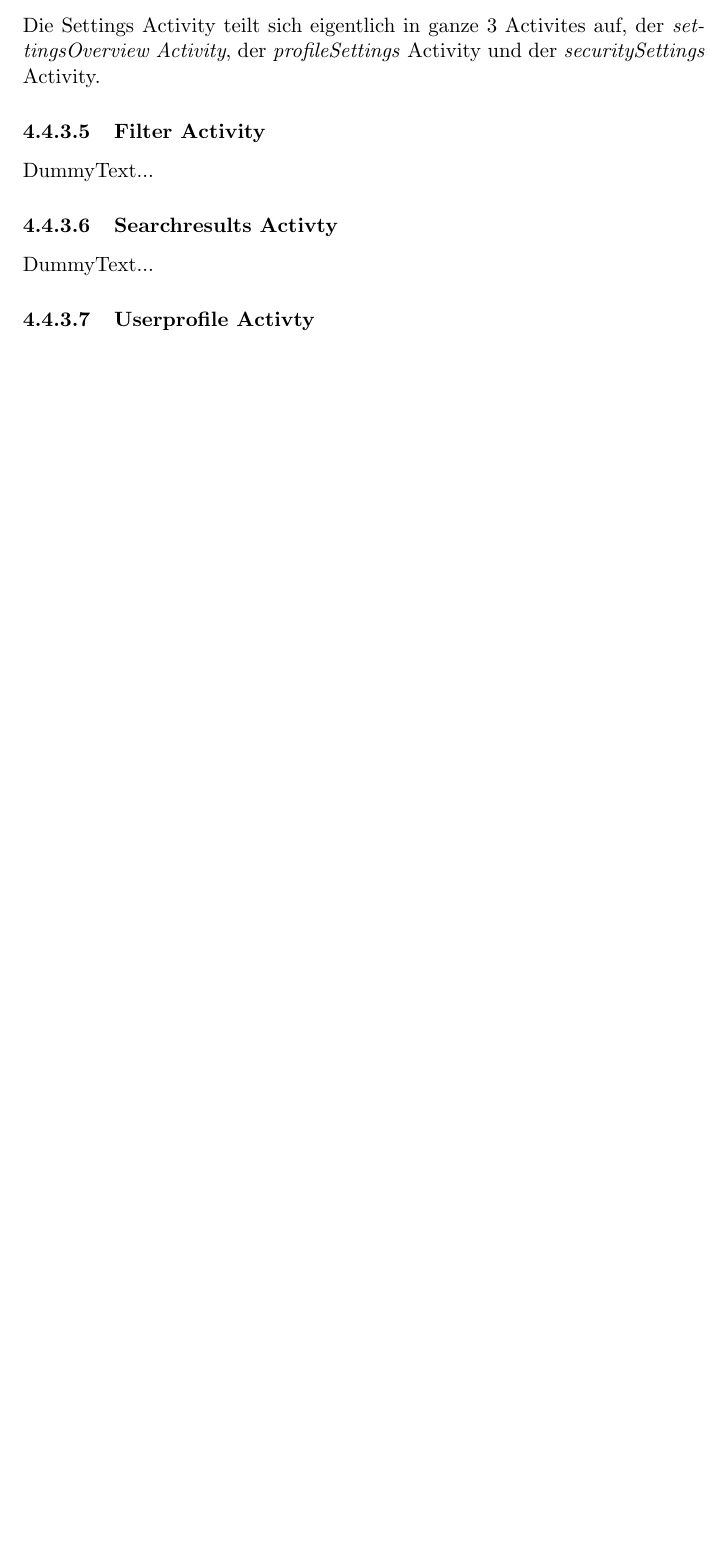
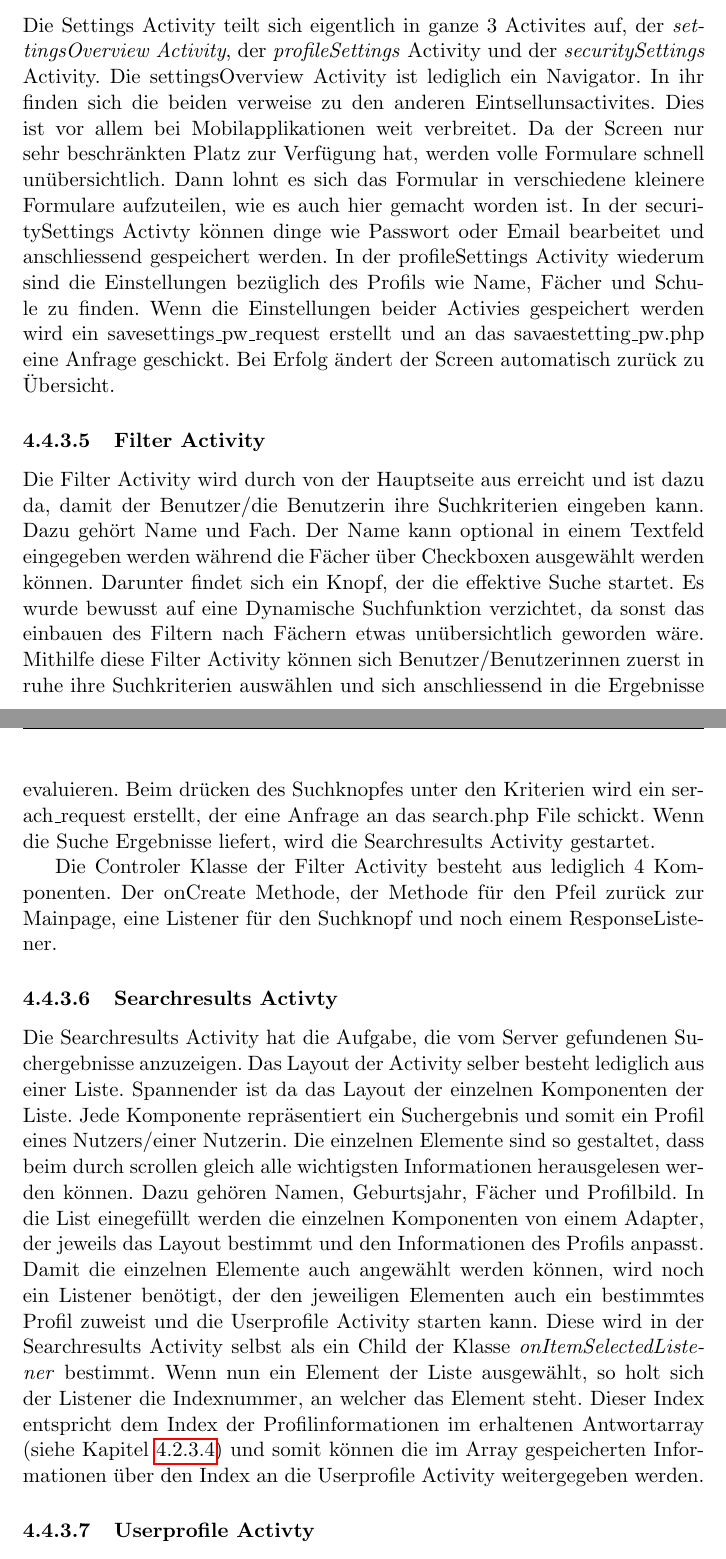
Before and after one commit to redpandacute/matura, a LaTeX document (matura.tex): part of page 21 of 23 before the commit and two parts of pages 21 and 22 of 24 after it, the two joined at a grey line, cut so that both start at the same text, the shorter picture padded with empty space. Compiled offline with pdfLaTeX.

Commit message:
Add files via upload
Stand 08.05.2018

```diff
--- a/matura.tex
+++ b/matura.tex
@@ -203,9 +203,11 @@
 
 				Der Controller der Mainpage beinhaltet die 6 Komponenten der Activity. Zum einen wider die onCreate Methode, die hier hauptsächlich die Informationen, welche vom Server empfangen wurden in die Felder einfügt. Weiter gibt es noch die beiden Listener Klassen für sowohl den Suchknopf wie auch für den Einstellungen Knopf. Dazu kommt noch ein weiterer Listener, der beschreibt, wie das Bottomsheet ausgefahren werden soll. Zuletzt kommt noch eine onStart und eine View Holder Klasse Methode. Die View Holder Klasse beschreibt lediglich, wie die einzelnen Viewkomponenten des Layouts des offenen Chats ausgefüllt werden sollen. Die onStart Methode ist ähnlich wie die onCreate Methode, ist hier jedoch vor für das Bottomsheet von Bedeutung. Sie weist dem Bottomsheet einen der bereits erwähnten Firebase Adapter zu und gibt die View Holder Klasse mit. Somit kann das Bottomsheet mit allen offenen Chats ausgefüllt werden. Die einzelnen offenen Chats bekommen ihre Listener Klassen vom Firebase Adapter und nich von der Mainpage Activty.
 				\subsubsection{Settings Activity} \label{settings:act}
-				Die Settings Activity teilt sich eigentlich in ganze 3 Activites auf, der \emph{settingsOverview Activity}, der \emph{profileSettings} Activity und der \emph{securitySettings} Activity.
+				Die Settings Activity teilt sich eigentlich in ganze 3 Activites auf, der \emph{settingsOverview Activity}, der \emph{profileSettings} Activity und der \emph{securitySettings} Activity. Die settingsOverview Activity ist lediglich ein Navigator. In ihr finden sich die beiden verweise zu den anderen Eintsellunsactivites. Dies ist vor allem bei Mobilapplikationen weit verbreitet. Da der Screen nur sehr beschränkten Platz zur Verfügung hat, werden volle Formulare schnell unübersichtlich. Dann lohnt es sich das Formular in verschiedene kleinere Formulare aufzuteilen, wie es auch hier gemacht worden ist. In der securitySettings Activty können dinge wie Passwort oder Email bearbeitet und anschliessend gespeichert werden. In der profileSettings Activity wiederum sind die Einstellungen bezüglich des Profils wie Name, Fächer und Schule zu finden. Wenn die Einstellungen beider Activies gespeichert werden wird ein savesettings\_pw\_request erstellt und an das savaestetting\_pw.php eine Anfrage geschickt. Bei Erfolg ändert der Screen automatisch zurück zu Übersicht.
 				\subsubsection{Filter Activity} \label{filter:act}
-				DummyText...
+				Die Filter Activity wird durch von der Hauptseite aus erreicht und ist dazu da, damit der Benutzer/die Benutzerin ihre Suchkriterien eingeben kann. Dazu gehört Name und Fach. Der Name kann optional in einem Textfeld eingegeben werden während die Fächer über Checkboxen ausgewählt werden können. Darunter findet sich ein Knopf, der die effektive Suche startet. Es wurde bewusst auf eine Dynamische Suchfunktion verzichtet, da sonst das einbauen des Filtern nach Fächern etwas unübersichtlich geworden wäre. Mithilfe diese Filter Activity können sich Benutzer/Benutzerinnen zuerst in ruhe ihre Suchkriterien auswählen und sich anschliessend in die Ergebnisse evaluieren. Beim drücken des Suchknopfes unter den Kriterien wird ein serach\_request erstellt, der eine Anfrage an das search.php File schickt. Wenn die Suche Ergebnisse liefert, wird die Searchresults Activity gestartet.
+
+				Die Controler Klasse der Filter Activity besteht aus lediglich 4 Komponenten. Der onCreate Methode, der Methode für den Pfeil zurück zur Mainpage, eine Listener für den Suchknopf und noch einem ResponseListener.
 				\subsubsection{Searchresults Activty}
-				DummyText...
+				Die Searchresults Activity hat die Aufgabe, die vom Server gefundenen Suchergebnisse anzuzeigen. Das Layout der Activity selber besteht lediglich aus einer Liste. Spannender ist da das Layout der einzelnen Komponenten der Liste. Jede Komponente repräsentiert ein Suchergebnis und somit ein Profil eines Nutzers/einer Nutzerin. Die einzelnen Elemente sind so gestaltet, dass beim durch scrollen gleich alle wichtigsten Informationen herausgelesen werden können. Dazu gehören Namen, Geburtsjahr, Fächer und Profilbild. In die List einegefüllt werden die einzelnen Komponenten von einem Adapter, der jeweils das Layout bestimmt und den Informationen des Profils anpasst. Damit die einzelnen Elemente auch angewählt werden können, wird noch ein Listener benötigt, der den jeweiligen Elementen auch ein bestimmtes Profil zuweist und die Userprofile Activity starten kann. Diese wird in der Searchresults Activity selbst als ein Child der Klasse \emph{onItemSelectedListener} bestimmt. Wenn nun ein Element der Liste ausgewählt, so holt sich der Listener die Indexnummer, an welcher das Element steht. Dieser Index entspricht dem Index der Profilinformationen im erhaltenen Antwortarray (siehe Kapitel \ref{sssec:Suchanfrage}) und somit können die im Array gespeicherten Informationen über den Index an die Userprofile Activity weitergegeben werden.
 				\subsubsection{Userprofile Activty}
```
Also changed, not shown: literatur.bib (+1 -1 lines), matura.tex (2 more changed lines).
